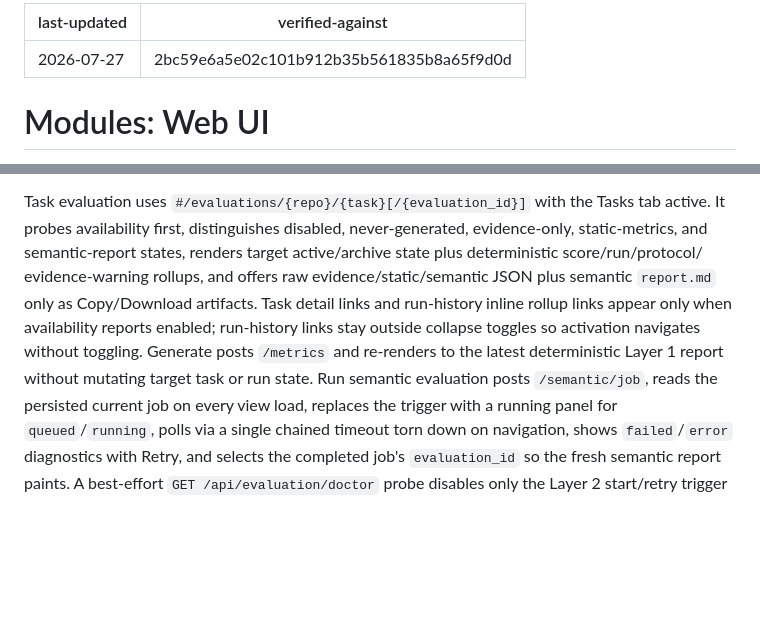
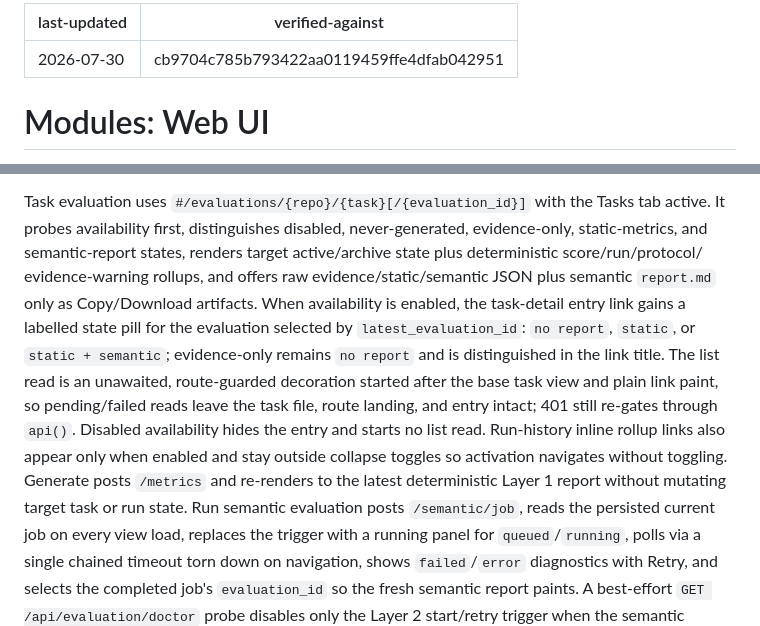
Before and after one commit to qinglin89/orch-hub, a Markdown page: .ai/modules/web.md, 2 parts joined by grey strips. Rendered like a GitHub page; blank space fills up the shorter version.

```diff
--- a/.ai/modules/web.md
+++ b/.ai/modules/web.md
@@ -1,6 +1,6 @@
 ---
-last-updated: 2026-07-27
-verified-against: 2bc59e6a5e02c101b912b35b561835b8a65f9d0d
+last-updated: 2026-07-30
+verified-against: cb9704c785b793422aa0119459ffe4dfab042951
 ---
 
 # Modules: Web UI
@@ -152,11 +152,18 @@ Tasks tab active. It probes availability first, distinguishes disabled,
 never-generated, evidence-only, static-metrics, and semantic-report states,
 renders target active/archive state plus deterministic score/run/protocol/
 evidence-warning rollups, and offers raw evidence/static/semantic JSON plus
-semantic `report.md` only as Copy/Download artifacts. Task detail links and
-run-history inline rollup links appear only when availability reports enabled;
-run-history links stay outside collapse toggles so activation navigates without
-toggling. Generate posts `/metrics` and re-renders to the latest deterministic
-Layer 1 report without mutating target task or run state. Run semantic
+semantic `report.md` only as Copy/Download artifacts. When availability is
+enabled, the task-detail entry link gains a labelled state pill for the
+evaluation selected by `latest_evaluation_id`: `no report`, `static`, or
+`static + semantic`; evidence-only remains `no report` and is distinguished in
+the link title. The list read is an unawaited, route-guarded decoration started
+after the base task view and plain link paint, so pending/failed reads leave the
+task file, route landing, and entry intact; 401 still re-gates through `api()`.
+Disabled availability hides the entry and starts no list read. Run-history
+inline rollup links also appear only when enabled and stay outside collapse
+toggles so activation navigates without toggling. Generate posts `/metrics`
+and re-renders to the latest deterministic Layer 1 report without mutating
+target task or run state. Run semantic
 evaluation posts `/semantic/job`, reads the persisted current job on every view
 load, replaces the trigger with a running panel for `queued`/`running`, polls via
 a single chained timeout torn down on navigation, shows `failed`/`error`
```
Also changed, not shown: .ai/features/dashboard-views.md (+13 -6 lines).
